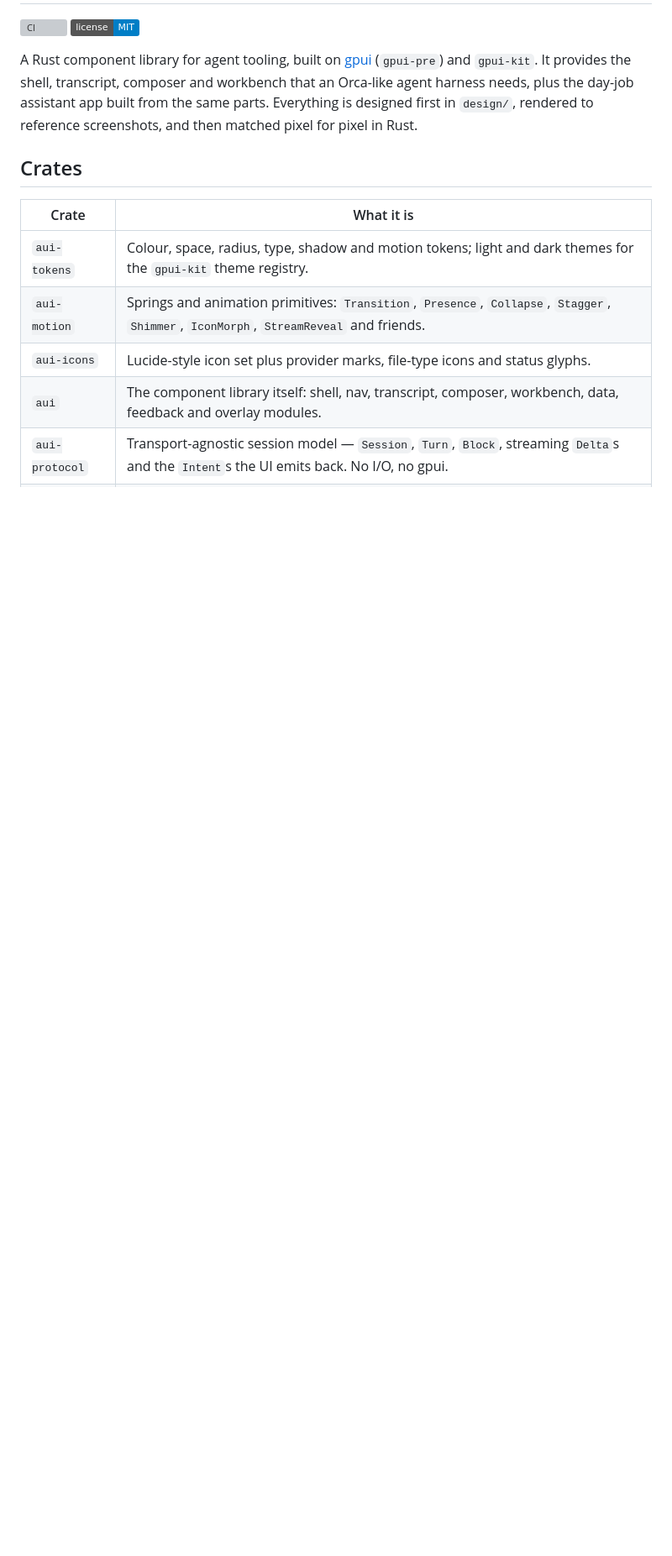
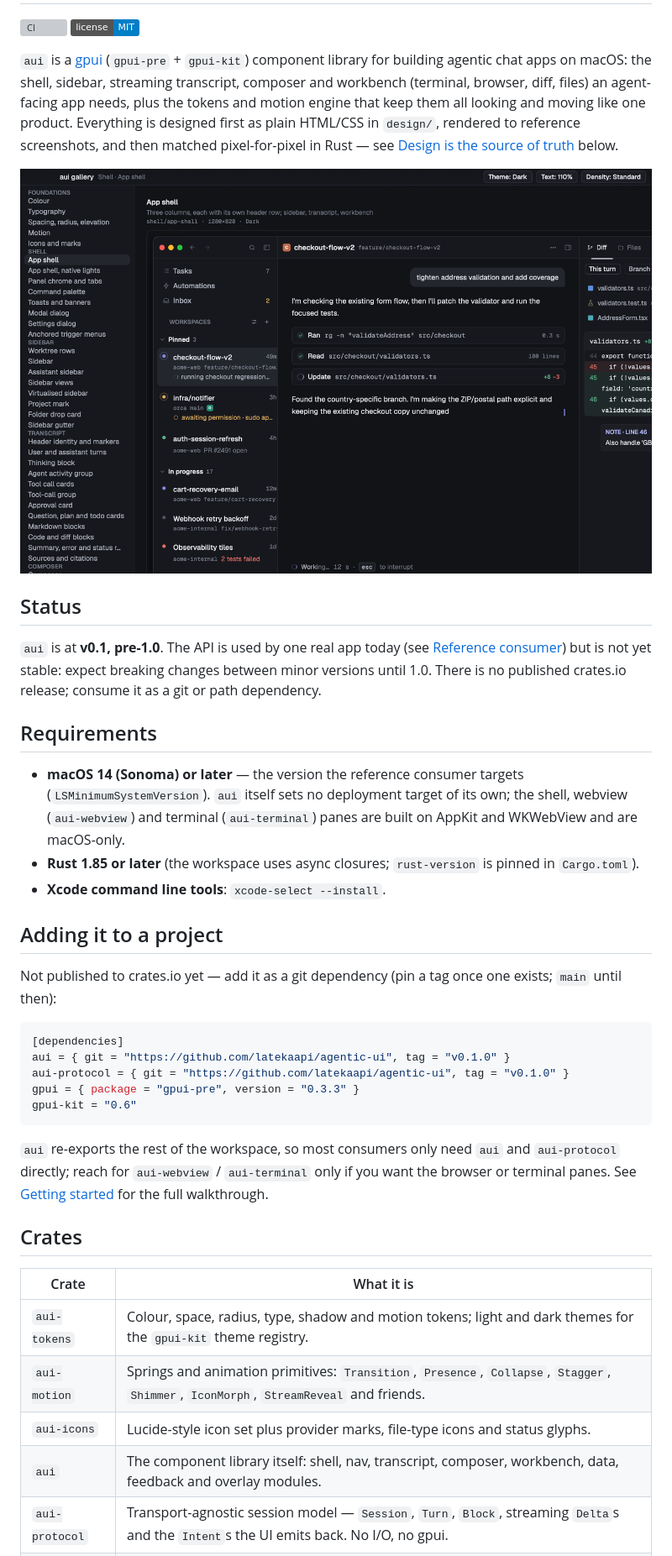
Before and after one commit to latekaapi/agentic-ui, a Markdown page: README.md, the part around one of its changes. Shown at 84% size. Rendered like a GitHub page; badges without logos; blank space fills up the shorter version; grey boxes are pictures that could not be loaded.

Commit message:
Rewrite README for the public v0.1 release
Adds a gallery screenshot (docs/images/gallery.png, added in an earlier
commit), a Status section (v0.1, pre-1.0, API will change, no crates.io
release yet), a Requirements section (macOS 14+ — the reference consumer's
LSMinimumSystemVersion, gpui-pre/gpui-kit set no deployment target of
their own; Rust 1.85+; Xcode command line tools), a git-dependency snippet
for consumers, a Reference consumer section pointing at the harness app
(placeholder link, per the task), and a License section covering MIT +
the fonts' OFL + THIRD-PARTY-NOTICES.md. Removes the "replace once pushed"
badge comment (the badge URL was already the final latekaapi/agentic-ui
form) and the dead link to the now-removed docs/09-integration-brief.md;
folds its "getting started" pointer into the existing section instead.
De-duplicates the old "Prerequisites" section into the new "Requirements"
one.

Co-Authored-By: Claude Sonnet 5 <noreply@anthropic.com>

````diff
--- a/README.md
+++ b/README.md
@@ -4,11 +3,51 @@
 [![CI](https://github.com/latekaapi/agentic-ui/actions/workflows/ci.yml/badge.svg)](https://github.com/latekaapi/agentic-ui/actions/workflows/ci.yml)
 [![License: MIT](https://img.shields.io/badge/license-MIT-blue.svg)](LICENSE)
 
-A Rust component library for agent tooling, built on [gpui](https://www.gpui.rs)
-(`gpui-pre`) and `gpui-kit`. It provides the shell, transcript, composer and
-workbench that an Orca-like agent harness needs, plus the day-job assistant app
-built from the same parts. Everything is designed first in `design/`, rendered to
-reference screenshots, and then matched pixel for pixel in Rust.
+`aui` is a [gpui](https://www.gpui.rs) (`gpui-pre` + `gpui-kit`) component
+library for building agentic chat apps on macOS: the shell, sidebar,
+streaming transcript, composer and workbench (terminal, browser, diff, files)
+an agent-facing app needs, plus the tokens and motion engine that keep them
+all looking and moving like one product. Everything is designed first as
+plain HTML/CSS in `design/`, rendered to reference screenshots, and then
+matched pixel-for-pixel in Rust — see [Design is the source of
+truth](#design-is-the-source-of-truth) below.
+
+![The aui-gallery storybook, showing the App shell card](docs/images/gallery.png)
+
+## Status
+
+`aui` is at **v0.1, pre-1.0**. The API is used by one real app today (see
+[Reference consumer](#reference-consumer)) but is not yet stable: expect
+breaking changes between minor versions until 1.0. There is no published
+crates.io release; consume it as a git or path dependency.
+
+## Requirements
+
+- **macOS 14 (Sonoma) or later** — the version the reference consumer
+  targets (`LSMinimumSystemVersion`). `aui` itself sets no deployment target
+  of its own; the shell, webview (`aui-webview`) and terminal (`aui-terminal`)
+  panes are built on AppKit and WKWebView and are macOS-only.
+- **Rust 1.85 or later** (the workspace uses async closures; `rust-version`
+  is pinned in `Cargo.toml`).
+- **Xcode command line tools**: `xcode-select --install`.
+
+## Adding it to a project
+
+Not published to crates.io yet — add it as a git dependency (pin a tag once
+one exists; `main` until then):
+
+```toml
+[dependencies]
+aui = { git = "https://github.com/latekaapi/agentic-ui", tag = "v0.1.0" }
+aui-protocol = { git = "https://github.com/latekaapi/agentic-ui", tag = "v0.1.0" }
+gpui = { package = "gpui-pre", version = "0.3.3" }
+gpui-kit = "0.6"
+```
+
+`aui` re-exports the rest of the workspace, so most consumers only need
+`aui` and `aui-protocol` directly; reach for `aui-webview` / `aui-terminal`
+only if you want the browser or terminal panes. See [Getting
+started](#getting-started) for the full walkthrough.
 
 ## Crates
 
````
Also changed, not shown: other parts of README.md (+17 -9 lines).
